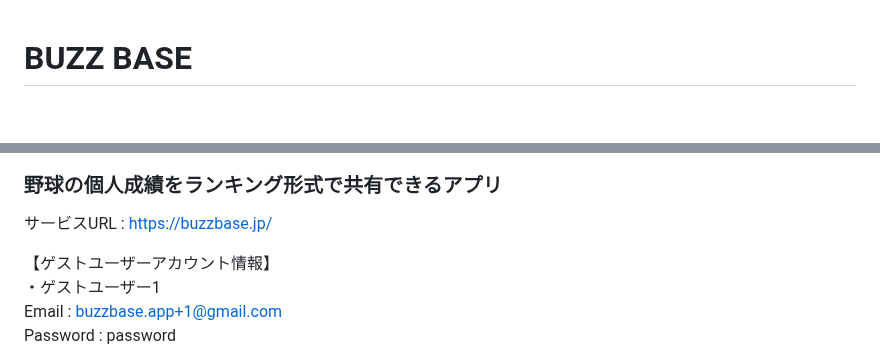
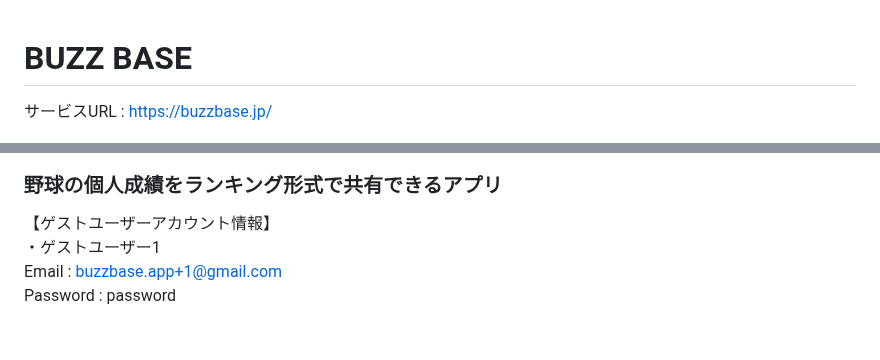
Before and after one commit to ippei-shimizu/buzzbase, a Markdown page: README.md, 2 parts joined by grey strips. GitHub-like rendering; blank space fills up the shorter version.

Commit message:
Fix: urlのレイアウト

```diff
--- a/README.md
+++ b/README.md
@@ -1,10 +1,9 @@
 # BUZZ BASE
+サービスURL : https://buzzbase.jp/
 
 ![](/assets/buzz-ogp.png)
 
 ### 野球の個人成績をランキング形式で共有できるアプリ
-
-サービスURL : https://buzzbase.jp/
 
 【ゲストユーザーアカウント情報】
 ・ゲストユーザー1
```
